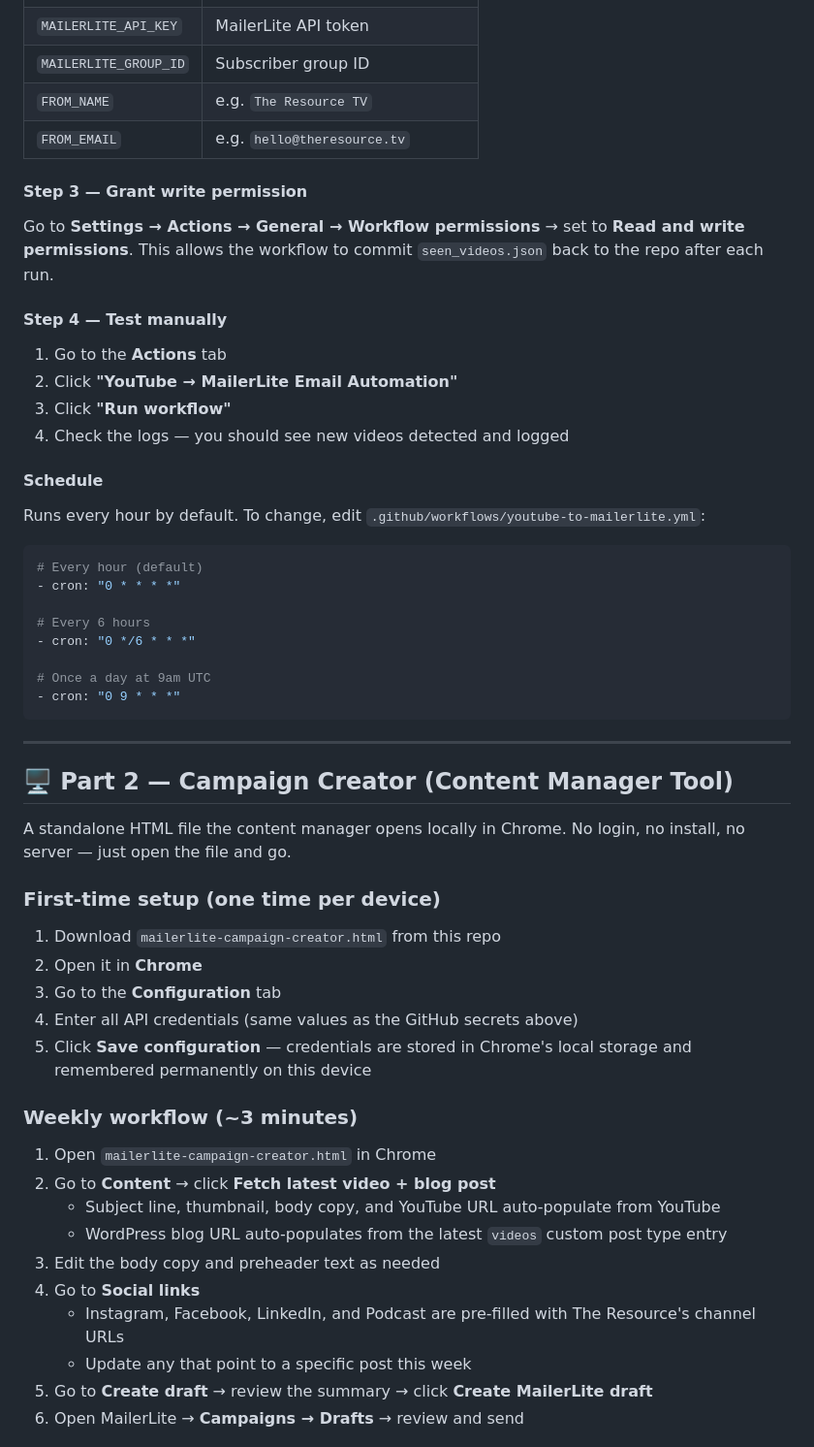
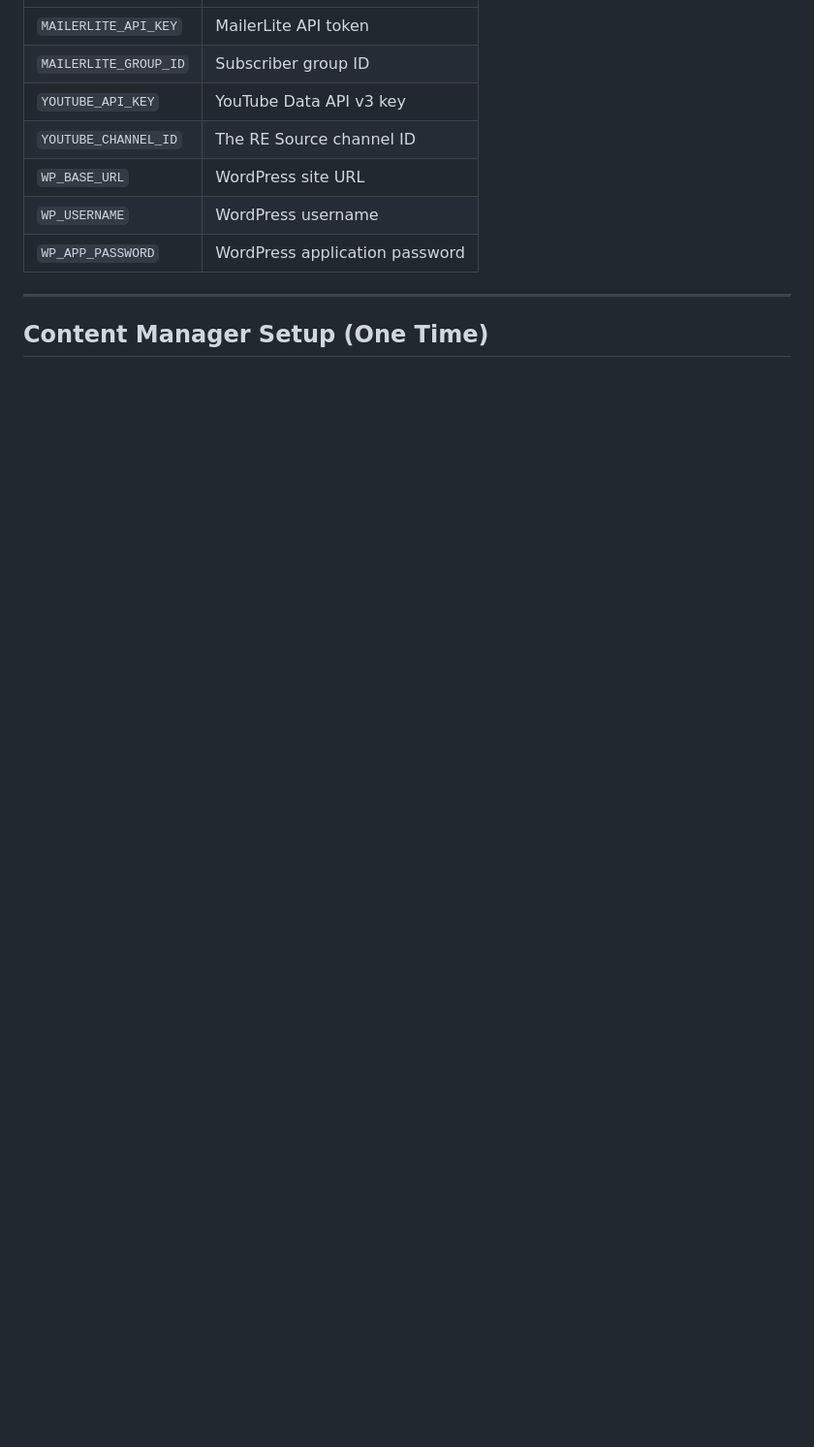
Before and after one commit to TRESRC/Youtube-Mailerlite-Tool, a Markdown page: README.md, the part around one of its changes. Shown at 97% size. Rendered like a GitHub page; blank space fills up the shorter version.

````diff
--- a/README.md
+++ b/README.md
@@ -66,58 +43,12 @@ Go to your repo → **Settings → Secrets and variables → Actions → New rep
 | `MAILERLITE_API_KEY` | MailerLite API token |
 | `MAILERLITE_GROUP_ID` | Subscriber group ID |
-| `FROM_NAME` | e.g. `The Resource TV` |
-| `FROM_EMAIL` | e.g. `hello@theresource.tv` |
-
-#### Step 3 — Grant write permission
-
-Go to **Settings → Actions → General → Workflow permissions** → set to **Read and write permissions**. This allows the workflow to commit `seen_videos.json` back to the repo after each run.
-
-#### Step 4 — Test manually
-
-1. Go to the **Actions** tab
-2. Click **"YouTube → MailerLite Email Automation"**
-3. Click **"Run workflow"**
-4. Check the logs — you should see new videos detected and logged
-
-#### Schedule
-
-Runs every hour by default. To change, edit `.github/workflows/youtube-to-mailerlite.yml`:
-
-```yaml
-# Every hour (default)
-- cron: "0 * * * *"
-
-# Every 6 hours
-- cron: "0 */6 * * *"
-
-# Once a day at 9am UTC
-- cron: "0 9 * * *"
-```
+| `YOUTUBE_API_KEY` | YouTube Data API v3 key |
+| `YOUTUBE_CHANNEL_ID` | The RE Source channel ID |
+| `WP_BASE_URL` | WordPress site URL |
+| `WP_USERNAME` | WordPress username |
+| `WP_APP_PASSWORD` | WordPress application password |
 
 ---
 
-## 🖥 Part 2 — Campaign Creator (Content Manager Tool)
+## Content Manager Setup (One Time)
 
-A standalone HTML file the content manager opens locally in Chrome. No login, no install, no server — just open the file and go.
-
-### First-time setup (one time per device)
-
-1. Download `mailerlite-campaign-creator.html` from this repo
-2. Open it in **Chrome**
-3. Go to the **Configuration** tab
-4. Enter all API credentials (same values as the GitHub secrets above)
-5. Click **Save configuration** — credentials are stored in Chrome's local storage and remembered permanently on this device
-
-### Weekly workflow (~3 minutes)
-
-1. Open `mailerlite-campaign-creator.html` in Chrome
-2. Go to **Content** → click **Fetch latest video + blog post**
-   - Subject line, thumbnail, body copy, and YouTube URL auto-populate from YouTube
-   - WordPress blog URL auto-populates from the latest `videos` custom post type entry
-3. Edit the body copy and preheader text as needed
-4. Go to **Social links**
-   - Instagram, Facebook, LinkedIn, and Podcast are pre-filled with The Resource's channel URLs
-   - Update any that point to a specific post this week
-5. Go to **Create draft** → review the summary → click **Create MailerLite draft**
-6. Open MailerLite → **Campaigns → Drafts** → review and send
-
````
Also changed, not shown: other parts of README.md (+45 -85 lines).
